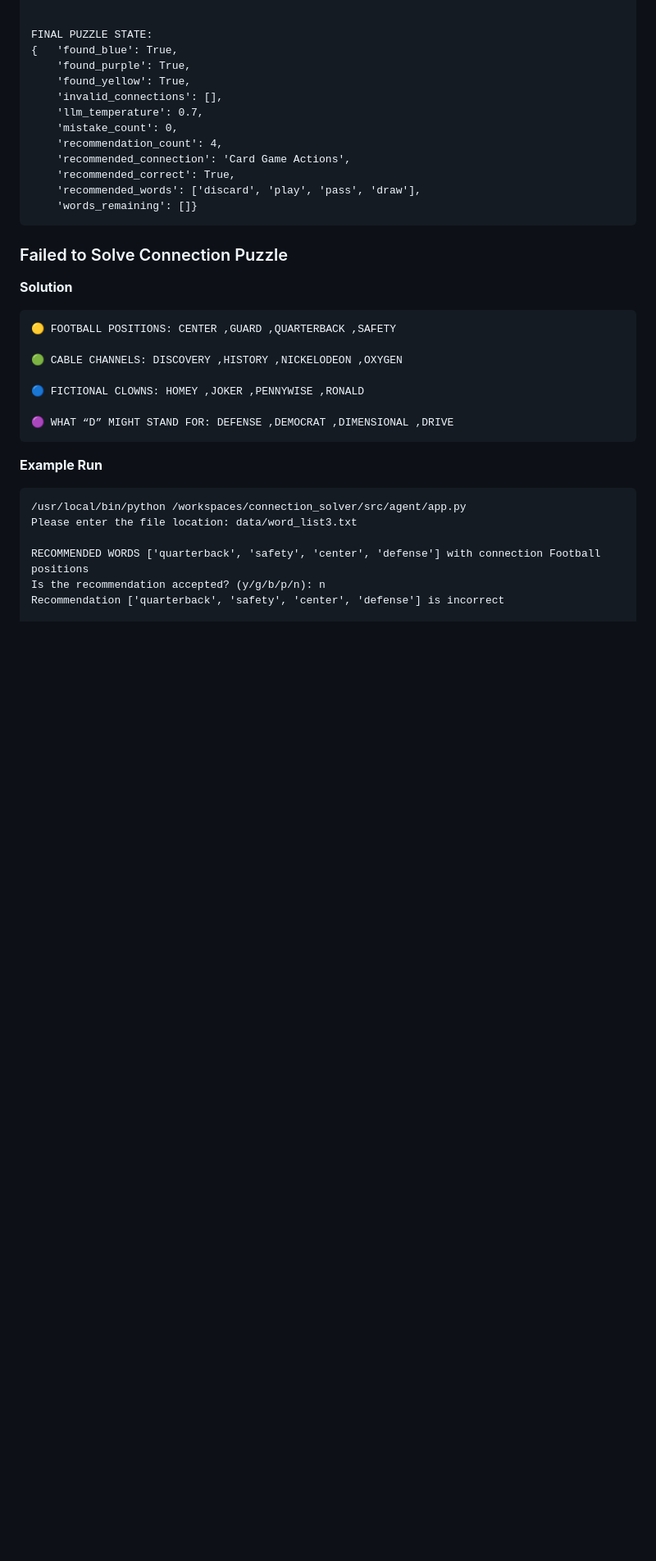
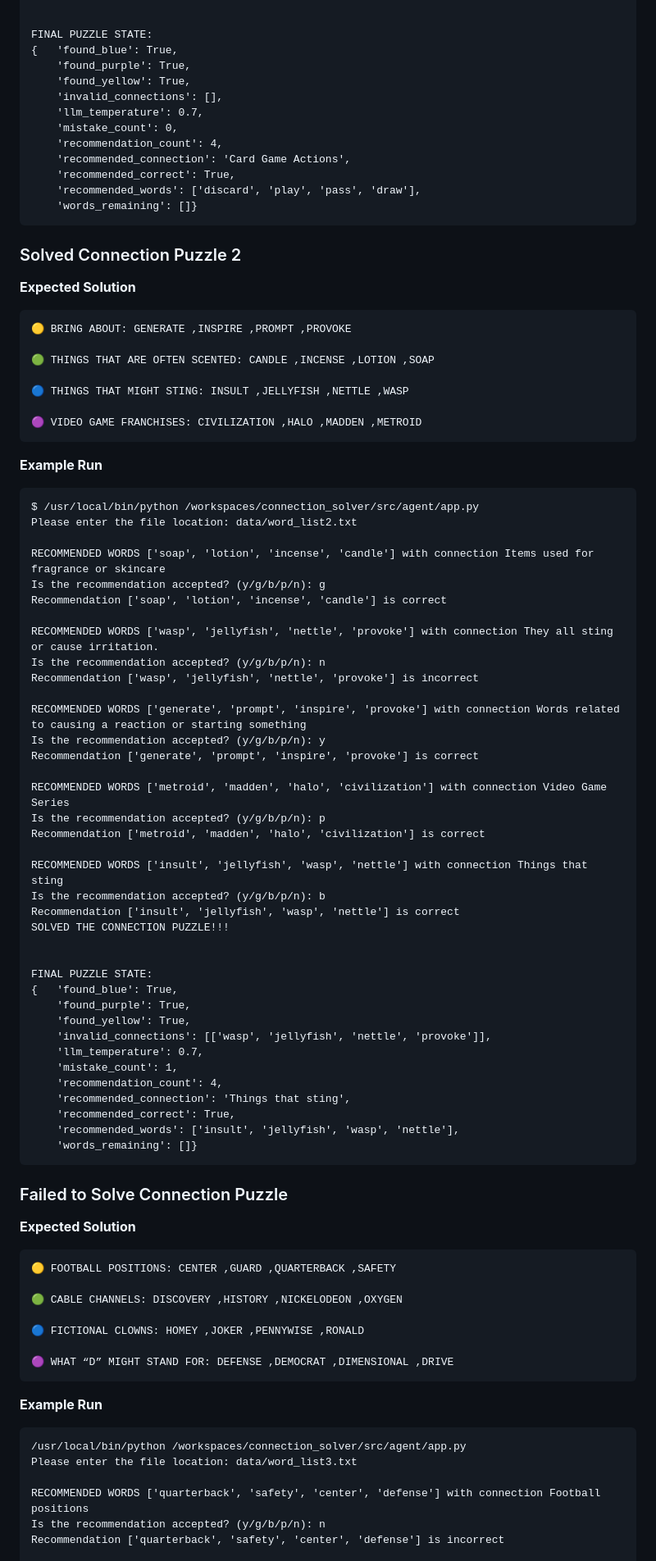
Before and after one commit to jimthompson5802/connection_solver, a Markdown page: README.md, the part around one of its changes. Shown at 82% size. GitHub-like rendering; blank space fills up the shorter version.

Commit message:
added another run example

````diff
--- a/README.md
+++ b/README.md
@@ -52,8 +52,60 @@ FINAL PUZZLE STATE:
     'words_remaining': []}
 ```
 
+### Solved Connection Puzzle 2
+**Expected Solution**
+```text
+🟡 BRING ABOUT: GENERATE ,INSPIRE ,PROMPT ,PROVOKE
+
+🟢 THINGS THAT ARE OFTEN SCENTED: CANDLE ,INCENSE ,LOTION ,SOAP
+
+🔵 THINGS THAT MIGHT STING: INSULT ,JELLYFISH ,NETTLE ,WASP
+
+🟣 VIDEO GAME FRANCHISES: CIVILIZATION ,HALO ,MADDEN ,METROID
+```
+**Example Run**
+```text
+$ /usr/local/bin/python /workspaces/connection_solver/src/agent/app.py
+Please enter the file location: data/word_list2.txt
+
+RECOMMENDED WORDS ['soap', 'lotion', 'incense', 'candle'] with connection Items used for fragrance or skincare
+Is the recommendation accepted? (y/g/b/p/n): g
+Recommendation ['soap', 'lotion', 'incense', 'candle'] is correct
+
+RECOMMENDED WORDS ['wasp', 'jellyfish', 'nettle', 'provoke'] with connection They all sting or cause irritation.
+Is the recommendation accepted? (y/g/b/p/n): n
+Recommendation ['wasp', 'jellyfish', 'nettle', 'provoke'] is incorrect
+
+RECOMMENDED WORDS ['generate', 'prompt', 'inspire', 'provoke'] with connection Words related to causing a reaction or starting something
+Is the recommendation accepted? (y/g/b/p/n): y
+Recommendation ['generate', 'prompt', 'inspire', 'provoke'] is correct
+
+RECOMMENDED WORDS ['metroid', 'madden', 'halo', 'civilization'] with connection Video Game Series
+Is the recommendation accepted? (y/g/b/p/n): p
+Recommendation ['metroid', 'madden', 'halo', 'civilization'] is correct
+
+RECOMMENDED WORDS ['insult', 'jellyfish', 'wasp', 'nettle'] with connection Things that sting
+Is the recommendation accepted? (y/g/b/p/n): b
+Recommendation ['insult', 'jellyfish', 'wasp', 'nettle'] is correct
+SOLVED THE CONNECTION PUZZLE!!!
+
+
+FINAL PUZZLE STATE:
+{   'found_blue': True,
+    'found_purple': True,
+    'found_yellow': True,
+    'invalid_connections': [['wasp', 'jellyfish', 'nettle', 'provoke']],
+    'llm_temperature': 0.7,
+    'mistake_count': 1,
+    'recommendation_count': 4,
+    'recommended_connection': 'Things that sting',
+    'recommended_correct': True,
+    'recommended_words': ['insult', 'jellyfish', 'wasp', 'nettle'],
+    'words_remaining': []}
+```
+
 ### Failed to Solve Connection Puzzle
-**Solution**
+**Expected Solution**
 ```text
 🟡 FOOTBALL POSITIONS: CENTER ,GUARD ,QUARTERBACK ,SAFETY
 
````
Also changed, not shown: other parts of README.md (+2 -2 lines).
